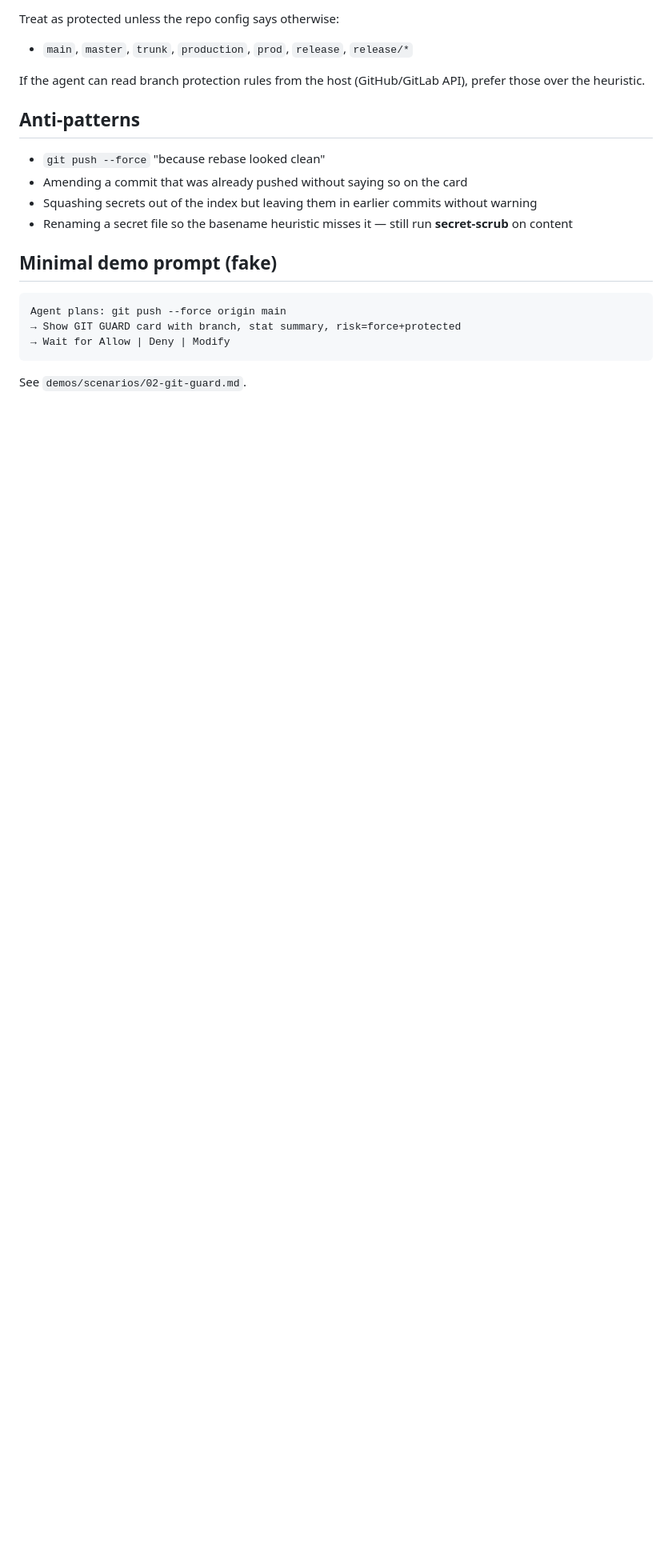
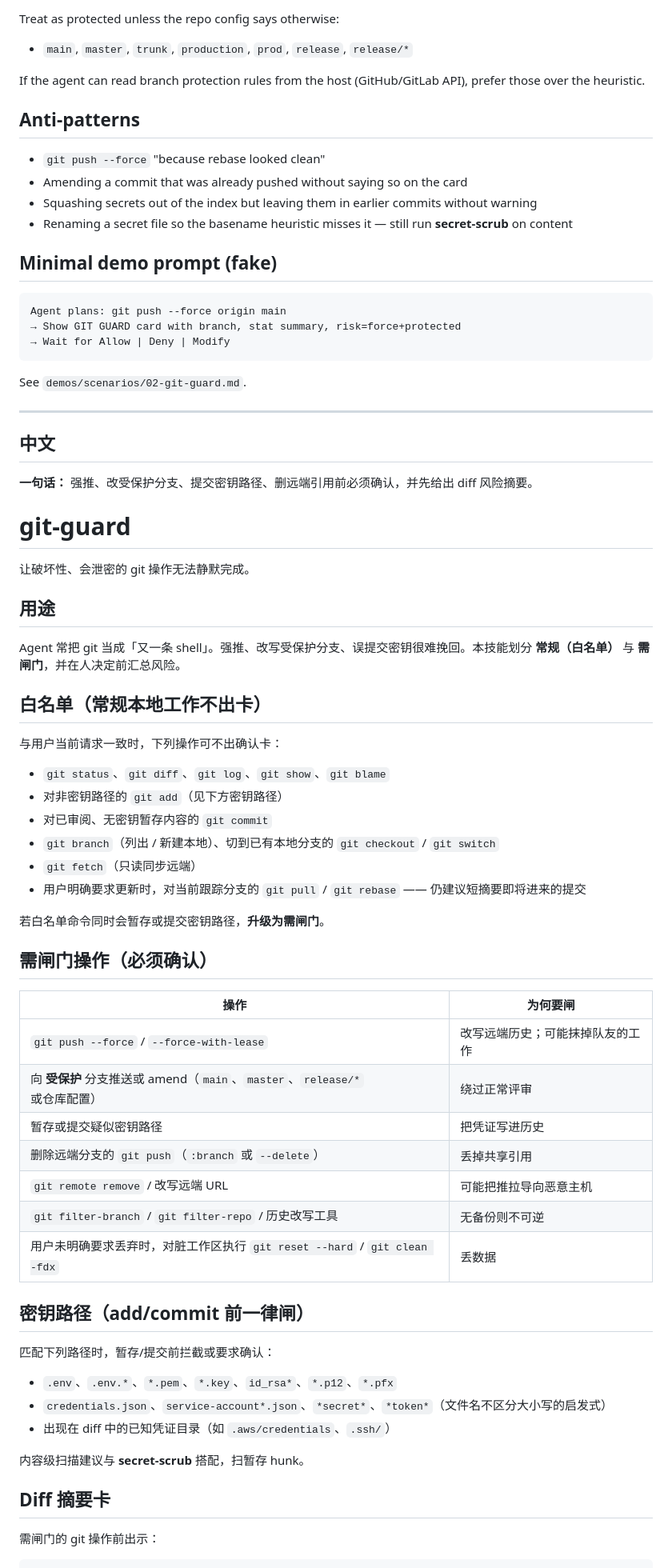
Before and after one commit to loomlab-ai/agent-safety-kit, a Markdown page: skills/git-guard/SKILL.md, the part around one of its changes. Shown at 80% size. Drawn GitHub-style; blank space fills up the shorter version.

Commit message:
docs: bilingual EN + 中文 for skills, README, demos

````diff
--- a/skills/git-guard/SKILL.md
+++ b/skills/git-guard/SKILL.md
@@ -94,3 +94,57 @@ Agent plans: git push --force origin main
 ```
 
 See `demos/scenarios/02-git-guard.md`.
+
+---
+
+## 中文
+
+**一句话：** 强推、改受保护分支、提交密钥路径、删远端引用前必须确认，并先给出 diff 风险摘要。
+
+# git-guard
+
+让破坏性、会泄密的 git 操作无法静默完成。
+
+## 用途
+
+Agent 常把 git 当成「又一条 shell」。强推、改写受保护分支、误提交密钥很难挽回。本技能划分 **常规（白名单）** 与 **需闸门**，并在人决定前汇总风险。
+
+## 白名单（常规本地工作不出卡）
+
+与用户当前请求一致时，下列操作可不出确认卡：
+
+- `git status`、`git diff`、`git log`、`git show`、`git blame`
+- 对非密钥路径的 `git add`（见下方密钥路径）
+- 对已审阅、无密钥暂存内容的 `git commit`
+- `git branch`（列出 / 新建本地）、切到已有本地分支的 `git checkout` / `git switch`
+- `git fetch`（只读同步远端）
+- 用户明确要求更新时，对当前跟踪分支的 `git pull` / `git rebase` —— 仍建议短摘要即将进来的提交
+
+若白名单命令同时会暂存或提交密钥路径，**升级为需闸门**。
+
+## 需闸门操作（必须确认）
+
+| 操作 | 为何要闸 |
+| --- | --- |
+| `git push --force` / `--force-with-lease` | 改写远端历史；可能抹掉队友的工作 |
+| 向 **受保护** 分支推送或 amend（`main`、`master`、`release/*` 或仓库配置） | 绕过正常评审 |
+| 暂存或提交疑似密钥路径 | 把凭证写进历史 |
+| 删除远端分支的 `git push`（`:branch` 或 `--delete`） | 丢掉共享引用 |
+| `git remote remove` / 改写远端 URL | 可能把推拉导向恶意主机 |
+| `git filter-branch` / `git filter-repo` / 历史改写工具 | 无备份则不可逆 |
+| 用户未明确要求丢弃时，对脏工作区执行 `git reset --hard` / `git clean -fdx` | 丢数据 |
+
+## 密钥路径（add/commit 前一律闸）
+
+匹配下列路径时，暂存/提交前拦截或要求确认：
+
+- `.env`、`.env.*`、`*.pem`、`*.key`、`id_rsa*`、`*.p12`、`*.pfx`
+- `credentials.json`、`service-account*.json`、`*secret*`、`*token*`（文件名不区分大小写的启发式）
+- 出现在 diff 中的已知凭证目录（如 `.aws/credentials`、`.ssh/`）
+
+内容级扫描建议与 **secret-scrub** 搭配，扫暂存 hunk。
+
+## Diff 摘要卡
+
+需闸门的 git 操作前出示：
+
````
Also changed, not shown: other parts of skills/git-guard/SKILL.md (+43 -0 lines).
